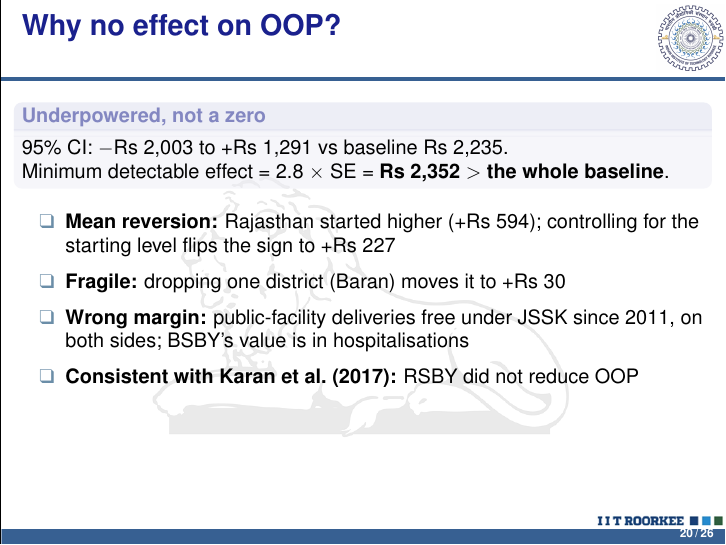
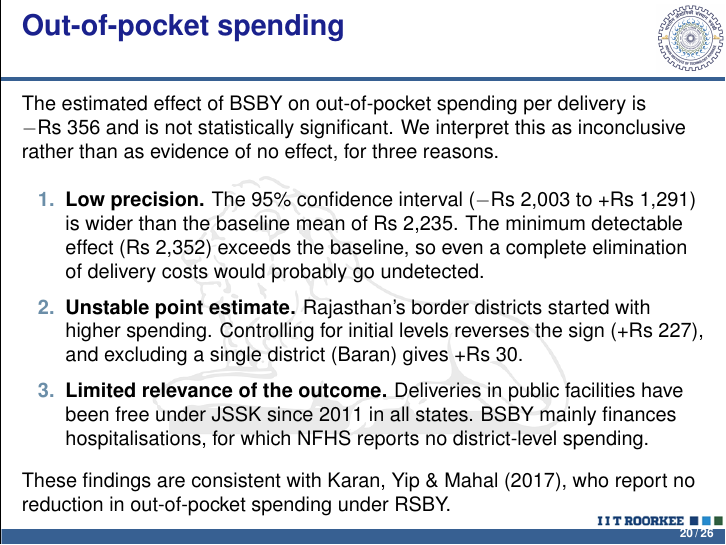
Before and after one commit to ipsanmoljj/india-welfare-analysis, LaTeX slides (presentation/main.tex): page 20 of 26. Compiled offline with pdfLaTeX.

Commit message:
Slides: rewrite the out-of-pocket slide in plain academic prose
Co-Authored-By: Claude Opus 5.5 <noreply@anthropic.com>
Claude-Session: https://claude.ai/code/session_01DGbLSgRKhn8WJip8RiW6qR

```diff
--- a/presentation/main.tex
+++ b/presentation/main.tex
@@ -411,18 +411,21 @@ Public-facility births (pp) & +2.4 (5.4) & 0.66 & 0.12 & +5.5 (3.9) \\
 \scriptsize Panel A: coverage across specifications. Panel B: other outcomes in SD units (95\% CI); grey = placebos.
 \end{frame}
 
-\begin{frame}[t]{Why no effect on OOP?}
+\begin{frame}[t]{Out-of-pocket spending}
 \small
-\begin{block}{Underpowered, not a zero}
-95\% CI: $-$\Rs 2,003 to +\Rs 1,291 vs baseline \Rs 2,235.\\
-Minimum detectable effect = 2.8 $\times$ SE = \textbf{\Rs 2,352 $>$ the whole baseline}.
-\end{block}
-\begin{itemize}
-\item \textbf{Mean reversion:} Rajasthan started higher (+\Rs 594); controlling for the starting level flips the sign to +\Rs 227
-\item \textbf{Fragile:} dropping one district (Baran) moves it to +\Rs 30
-\item \textbf{Wrong margin:} public-facility deliveries free under JSSK since 2011, on both sides; BSBY's value is in hospitalisations
-\item \textbf{Consistent with Karan et al.\ (2017):} RSBY did not reduce OOP
-\end{itemize}
+The estimated effect of BSBY on out-of-pocket spending per delivery is $-$\Rs 356 and is not statistically significant. We interpret this as inconclusive rather than as evidence of no effect, for three reasons.
+
+\vspace{6pt}
+\begin{enumerate}
+\item \textbf{Low precision.} The 95\% confidence interval ($-$\Rs 2,003 to +\Rs 1,291) is wider than the baseline mean of \Rs 2,235. The minimum detectable effect (\Rs 2,352) exceeds the baseline, so even a complete elimination of delivery costs would probably go undetected.
+
+\item \textbf{Unstable point estimate.} Rajasthan's border districts started with higher spending. Controlling for initial levels reverses the sign (+\Rs 227), and excluding a single district (Baran) gives +\Rs 30.
+
+\item \textbf{Limited relevance of the outcome.} Deliveries in public facilities have been free under JSSK since 2011 in all states. BSBY mainly finances hospitalisations, for which NFHS reports no district-level spending.
+\end{enumerate}
+
+\vspace{3pt}
+These findings are consistent with Karan, Yip \& Mahal (2017), who report no reduction in out-of-pocket spending under RSBY.
 \end{frame}
 
 %%%%%%%%%%%%%%%%%%%%%%%%%%%%%%%%%%%%%%%%%%%%%%%%%%%%%%%%%%%%%%%%%%%%%%%%%%%%%%%%
```
Also changed, not shown: docs/explainer.md (+1 -1 lines), docs/hackmd_explainer.md (+1 -1 lines), 2 other files.
